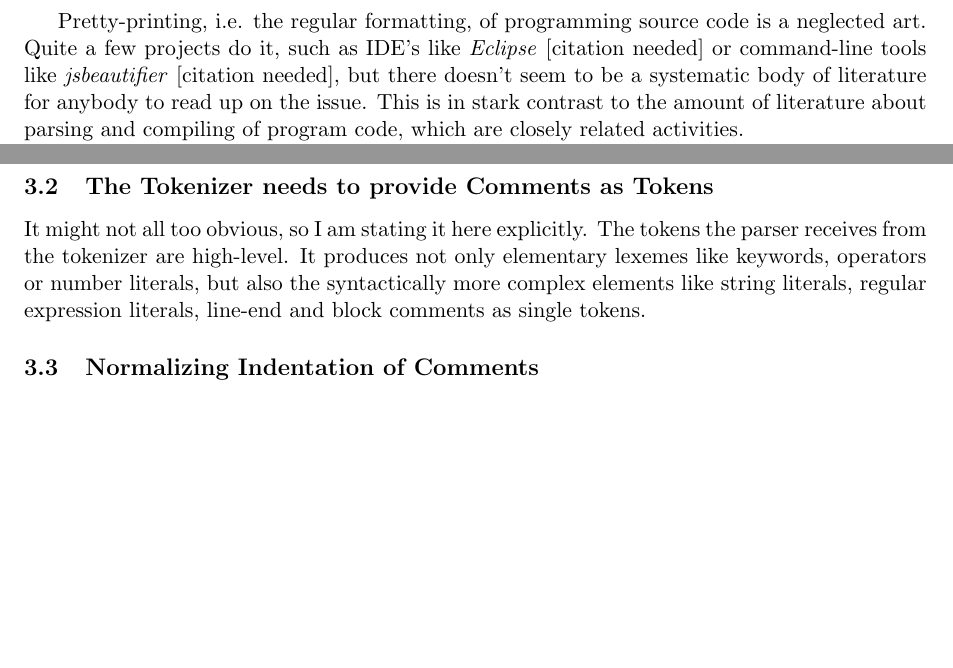
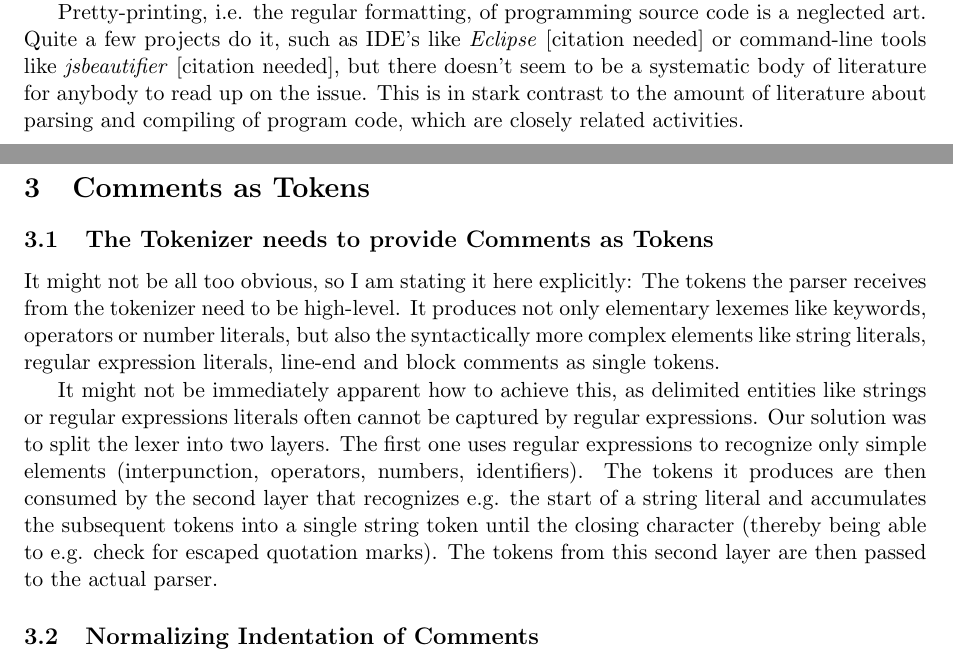
Before and after one commit to thron7/prettyp_comp_writers, a LaTeX paper (tex/prettyp_comp_writers.tex): two parts of pages 3 and 4 of 6 before the commit and two parts of pages 1 and 4 of 6 after it, joined at a grey line, cut so that both start at the same text, the shorter picture padded with empty space. Compiled offline with pdfLaTeX.

Commit message:
more stuff

```diff
--- a/tex/prettyp_comp_writers.tex
+++ b/tex/prettyp_comp_writers.tex
@@ -38,6 +38,8 @@ Many IDEs provide automatic code layout, and command-line tools allow you to fix
 and standardize code formatting on source files, when coding style guides have
 fallen short. And you face similar challenges when you want to do a high-level
 code-to-code translation of source code.
+
+Pretty-printing, i.e. the regular formatting, of programming source code is a neglected art. Quite a few projects do it, such as IDE's like \emph{Eclipse} [citation needed] or command-line tools like \emph{jsbeautifier} [citation needed], but there doesn't seem to be a systematic body of literature for anybody to read up on the issue. This is in stark contrast to the amount of literature about parsing and compiling of program code, which are closely related activities.
 
 
 \subsection{Comments - the main hurdle}
@@ -140,9 +142,3 @@ $\ddot\smile$.
   formal parameters as children. This tree node would be synthetic.
 
 \end{itemize}
-
-% ----------------------------------------------------------------------------
-% Old Stuff
-% ----------------------------------------------------------------------------
-
-Pretty-printing, i.e. the regular formatting, of programming source code is a neglected art. Quite a few projects do it, such as IDE's like \emph{Eclipse} [citation needed] or command-line tools like \emph{jsbeautifier} [citation needed], but there doesn't seem to be a systematic body of literature for anybody to read up on the issue. This is in stark contrast to the amount of literature about parsing and compiling of program code, which are closely related activities.
@@ -190,0 +187,22 @@ where nodes represent atomic code fragments, or \emph{lexemes}.
+\section{Comments as Tokens}
+
+\subsection{The Tokenizer needs to provide Comments as Tokens}
+
+It might not be all too obvious, so I am stating it here explicitly: The tokens the
+parser receives from the tokenizer need to be high-level. It produces not only
+elementary lexemes like keywords, operators or number literals, but also the
+syntactically more complex elements like string literals, regular expression
+literals, line-end and block comments as single tokens.
+
+It might not be immediately apparent how to achieve this, as delimited entities
+like strings or regular expressions literals often cannot be captured by regular
+expressions. Our solution was to split the lexer into two layers. The first one
+uses regular expressions to recognize only simple elements (interpunction,
+operators, numbers, identifiers). The tokens it produces are then consumed by
+the second layer that recognizes e.g. the start of a string literal and
+accumulates the subsequent tokens into a single string token until the closing
+character (thereby being able to e.g. check for escaped quotation marks). The
+tokens from this second layer are then passed to the actual parser.
+
+
+\subsection{Normalizing Indentation of Comments}
@@ -243,15 +287,3 @@ but ostensibly with implications for the semantics of the comment.
 
 As we saw, closing brackets of any kind of construct are
 particularly prone to these kinds of problems.
-
-
-\subsection{The Tokenizer needs to provide Comments as Tokens}
-
-It might not all too obvious, so I am stating it here explicitly. The tokens the
-parser receives from the tokenizer are high-level. It produces not only
-elementary lexemes like keywords, operators or number literals, but also the
-syntactically more complex elements like string literals, regular expression
-literals, line-end and block comments as single tokens.
-
-
-\subsection{Normalizing Indentation of Comments}
```
Also changed, not shown: tex/prettyp_comp_writers.tex (74 more changed lines).
